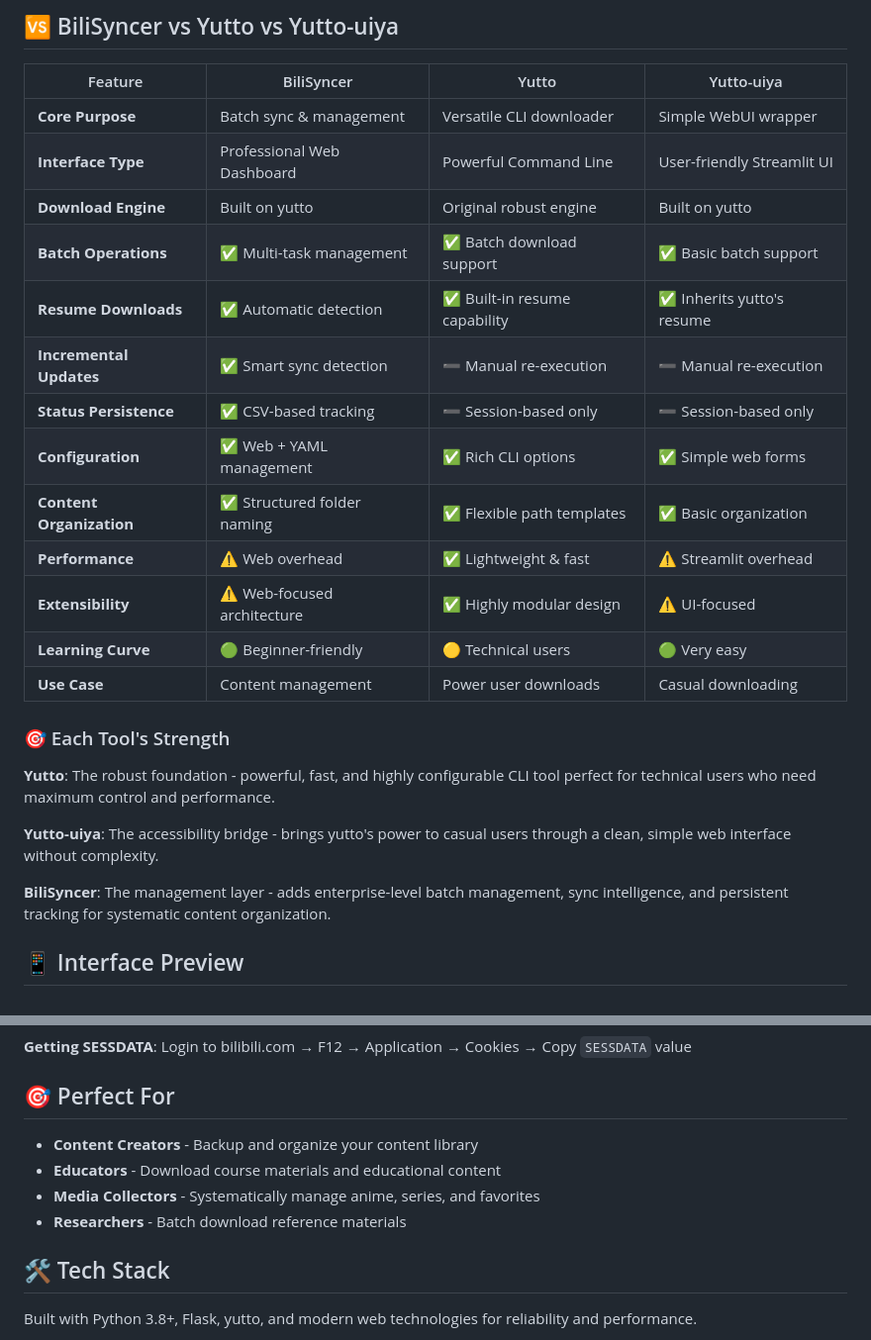
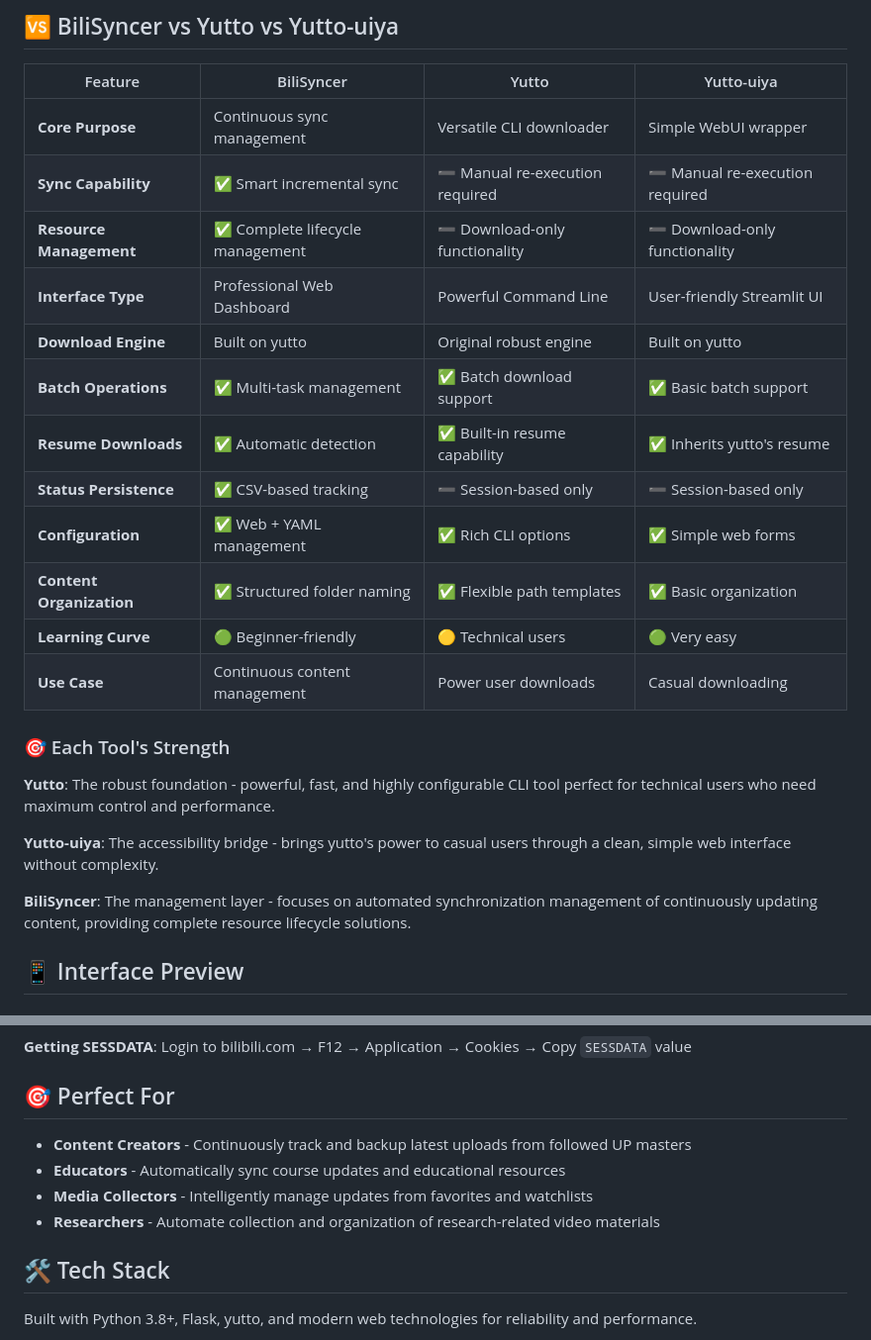
Before and after one commit to dongshuyan/BiliSyncer, a Markdown page: README.md, 2 parts joined by grey strips. Shown at 99% size. Drawn GitHub-style.

```diff
--- a/README.md
+++ b/README.md
@@ -40,19 +62,18 @@ BiliSyncer is a professional Bilibili content management tool that extends yutto
 
 | Feature | BiliSyncer | Yutto | Yutto-uiya |
 |---------|------------|-------|------------|
-| **Core Purpose** | Batch sync & management | Versatile CLI downloader | Simple WebUI wrapper |
+| **Core Purpose** | Continuous sync management | Versatile CLI downloader | Simple WebUI wrapper |
+| **Sync Capability** | ✅ Smart incremental sync | ➖ Manual re-execution required | ➖ Manual re-execution required |
+| **Resource Management** | ✅ Complete lifecycle management | ➖ Download-only functionality | ➖ Download-only functionality |
 | **Interface Type** | Professional Web Dashboard | Powerful Command Line | User-friendly Streamlit UI |
 | **Download Engine** | Built on yutto | Original robust engine | Built on yutto |
 | **Batch Operations** | ✅ Multi-task management | ✅ Batch download support | ✅ Basic batch support |
 | **Resume Downloads** | ✅ Automatic detection | ✅ Built-in resume capability | ✅ Inherits yutto's resume |
-| **Incremental Updates** | ✅ Smart sync detection | ➖ Manual re-execution | ➖ Manual re-execution |
 | **Status Persistence** | ✅ CSV-based tracking | ➖ Session-based only | ➖ Session-based only |
 | **Configuration** | ✅ Web + YAML management | ✅ Rich CLI options | ✅ Simple web forms |
 | **Content Organization** | ✅ Structured folder naming | ✅ Flexible path templates | ✅ Basic organization |
-| **Performance** | ⚠️ Web overhead | ✅ Lightweight & fast | ⚠️ Streamlit overhead |
-| **Extensibility** | ⚠️ Web-focused architecture | ✅ Highly modular design | ⚠️ UI-focused |
 | **Learning Curve** | 🟢 Beginner-friendly | 🟡 Technical users | 🟢 Very easy |
-| **Use Case** | Content management | Power user downloads | Casual downloading |
+| **Use Case** | Continuous content management | Power user downloads | Casual downloading |
 
 ### 🎯 Each Tool's Strength
 
@@ -60,7 +81,7 @@ BiliSyncer is a professional Bilibili content management tool that extends yutto
 
 **Yutto-uiya**: The accessibility bridge - brings yutto's power to casual users through a clean, simple web interface without complexity.
 
-**BiliSyncer**: The management layer - adds enterprise-level batch management, sync intelligence, and persistent tracking for systematic content organization.
+**BiliSyncer**: The management layer - focuses on automated synchronization management of continuously updating content, providing complete resource lifecycle solutions.
 
 ## 📱 Interface Preview
 
@@ -122,10 +144,10 @@ extra_args: ["--quality", "8K"]
 
 ## 🎯 Perfect For
 
-- **Content Creators** - Backup and organize your content library
-- **Educators** - Download course materials and educational content
-- **Media Collectors** - Systematically manage anime, series, and favorites
-- **Researchers** - Batch download reference materials
+- **Content Creators** - Continuously track and backup latest uploads from followed UP masters
+- **Educators** - Automatically sync course updates and educational resources
+- **Media Collectors** - Intelligently manage updates from favorites and watchlists
+- **Researchers** - Automate collection and organization of research-related video materials
 
 ## 🛠️ Tech Stack
 
```
Also changed, not shown: other parts of README.md (+48 -25 lines), README_ZH.md (+57 -35 lines).
